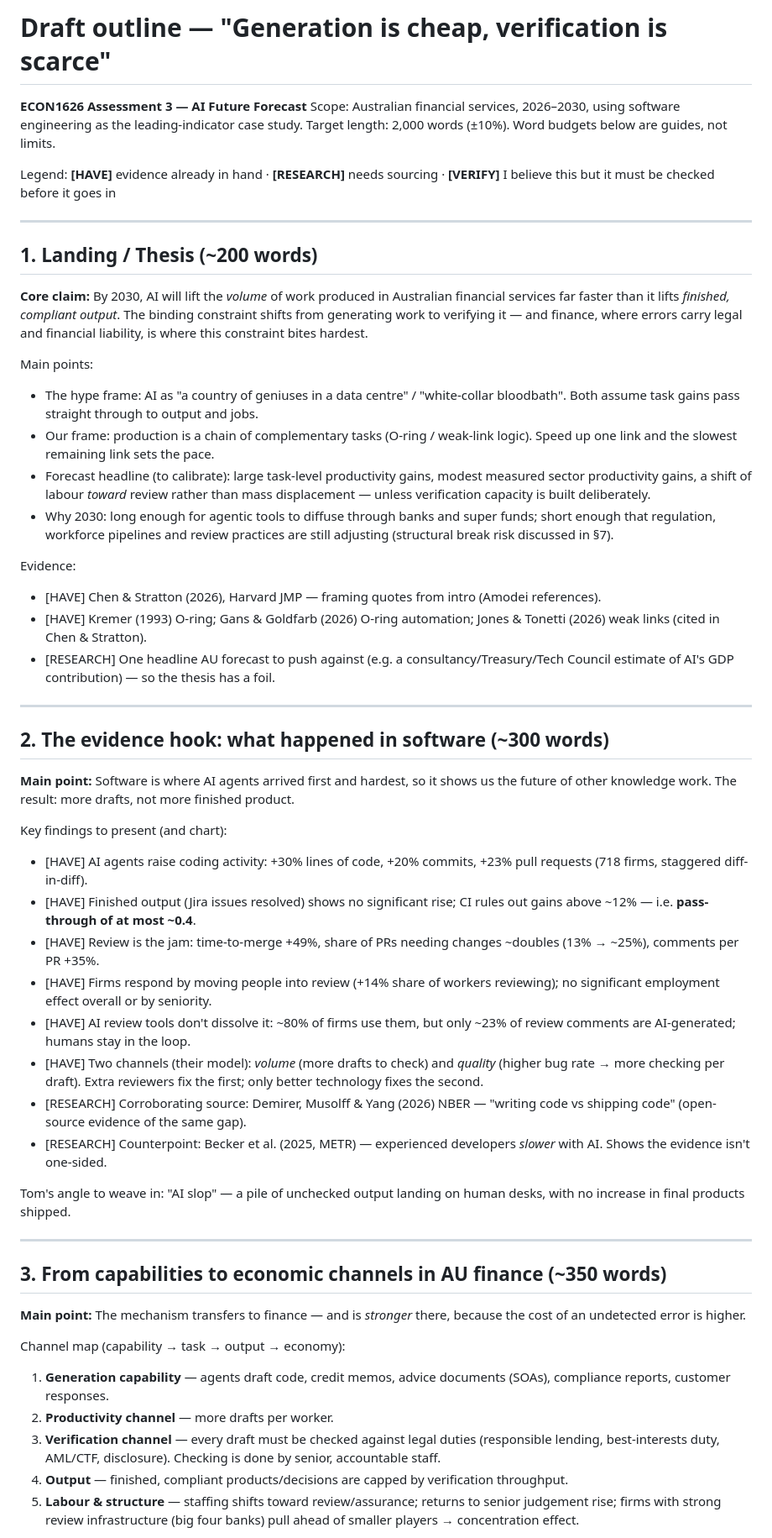
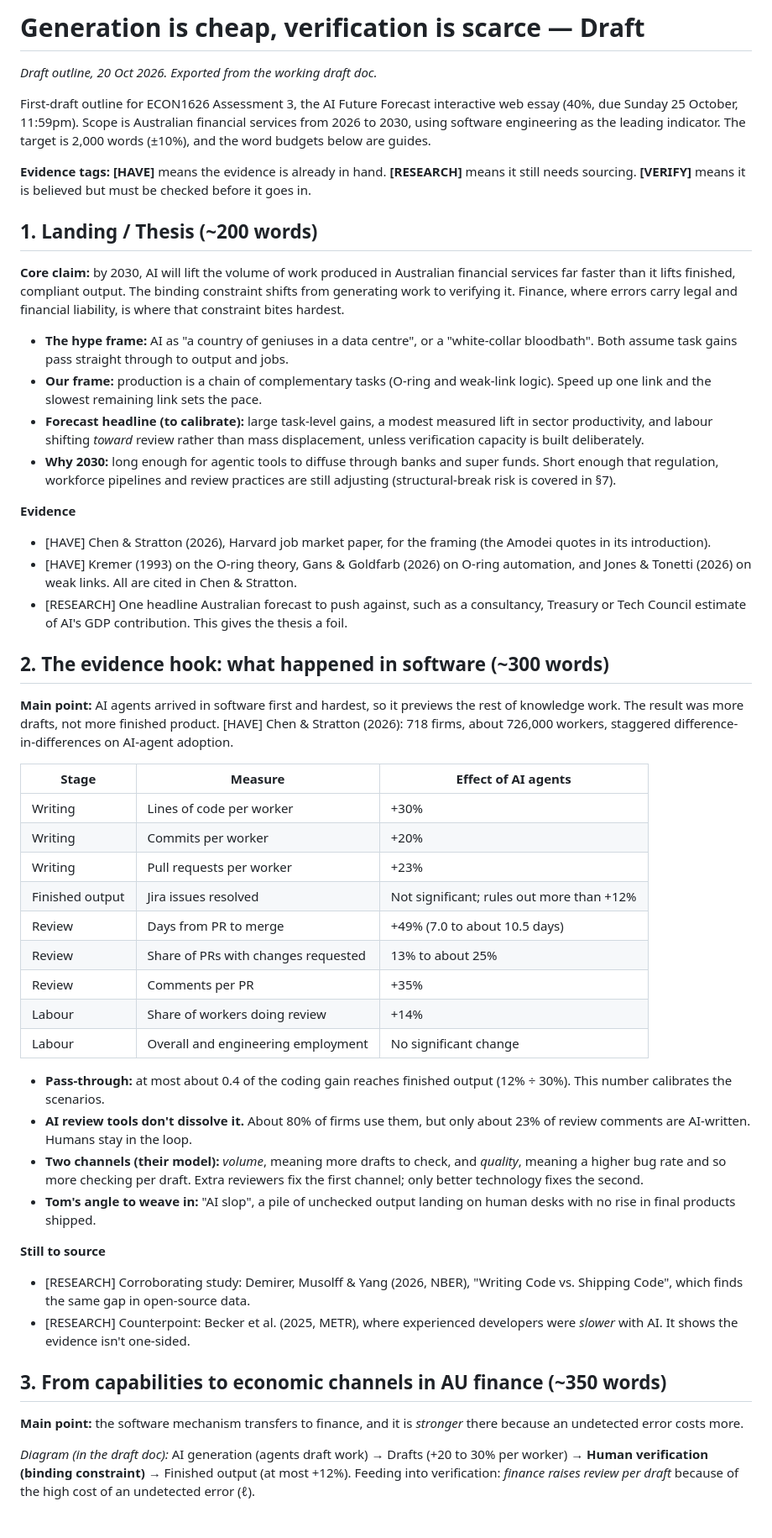
Before and after one commit to tomgenovese/Econ1626-AI-Future-Forecast, a Markdown page: draft/outline.md, the part around one of its changes. Shown at 84% size. Rendered like a GitHub page.

Commit message:
Expand draft outline: per-section evidence, scenario and policy tables
Co-Authored-By: Claude Opus 5.5 <noreply@anthropic.com>
Claude-Session: https://claude.ai/code/session_012tP68XjcaWnwff6DRCoB6e

```diff
--- a/draft/outline.md
+++ b/draft/outline.md
@@ -1,56 +1,55 @@
-# Draft outline — "Generation is cheap, verification is scarce"
+# Generation is cheap, verification is scarce — Draft
 
-**ECON1626 Assessment 3 — AI Future Forecast**
-Scope: Australian financial services, 2026–2030, using software engineering as the leading-indicator case study.
-Target length: 2,000 words (±10%). Word budgets below are guides, not limits.
+*Draft outline, 20 Oct 2026. Exported from the working draft doc.*
 
-Legend: **[HAVE]** evidence already in hand · **[RESEARCH]** needs sourcing · **[VERIFY]** I believe this but it must be checked before it goes in
+First-draft outline for ECON1626 Assessment 3, the AI Future Forecast interactive web essay (40%, due Sunday 25 October, 11:59pm). Scope is Australian financial services from 2026 to 2030, using software engineering as the leading indicator. The target is 2,000 words (±10%), and the word budgets below are guides.
 
----
+**Evidence tags:** **[HAVE]** means the evidence is already in hand. **[RESEARCH]** means it still needs sourcing. **[VERIFY]** means it is believed but must be checked before it goes in.
 
 ## 1. Landing / Thesis (~200 words)
 
-**Core claim:** By 2030, AI will lift the *volume* of work produced in Australian financial services far faster than it lifts *finished, compliant output*. The binding constraint shifts from generating work to verifying it — and finance, where errors carry legal and financial liability, is where this constraint bites hardest.
+**Core claim:** by 2030, AI will lift the volume of work produced in Australian financial services far faster than it lifts finished, compliant output. The binding constraint shifts from generating work to verifying it. Finance, where errors carry legal and financial liability, is where that constraint bites hardest.
 
-Main points:
-- The hype frame: AI as "a country of geniuses in a data centre" / "white-collar bloodbath". Both assume task gains pass straight through to output and jobs.
-- Our frame: production is a chain of complementary tasks (O-ring / weak-link logic). Speed up one link and the slowest remaining link sets the pace.
-- Forecast headline (to calibrate): large task-level productivity gains, modest measured sector productivity gains, a shift of labour *toward* review rather than mass displacement — unless verification capacity is built deliberately.
-- Why 2030: long enough for agentic tools to diffuse through banks and super funds; short enough that regulation, workforce pipelines and review practices are still adjusting (structural break risk discussed in §7).
+- **The hype frame:** AI as "a country of geniuses in a data centre", or a "white-collar bloodbath". Both assume task gains pass straight through to output and jobs.
+- **Our frame:** production is a chain of complementary tasks (O-ring and weak-link logic). Speed up one link and the slowest remaining link sets the pace.
+- **Forecast headline (to calibrate):** large task-level gains, a modest measured lift in sector productivity, and labour shifting *toward* review rather than mass displacement, unless verification capacity is built deliberately.
+- **Why 2030:** long enough for agentic tools to diffuse through banks and super funds. Short enough that regulation, workforce pipelines and review practices are still adjusting (structural-break risk is covered in §7).
 
-Evidence:
-- [HAVE] Chen & Stratton (2026), Harvard JMP — framing quotes from intro (Amodei references).
-- [HAVE] Kremer (1993) O-ring; Gans & Goldfarb (2026) O-ring automation; Jones & Tonetti (2026) weak links (cited in Chen & Stratton).
-- [RESEARCH] One headline AU forecast to push against (e.g. a consultancy/Treasury/Tech Council estimate of AI's GDP contribution) — so the thesis has a foil.
+**Evidence**
 
----
+- [HAVE] Chen & Stratton (2026), Harvard job market paper, for the framing (the Amodei quotes in its introduction).
+- [HAVE] Kremer (1993) on the O-ring theory, Gans & Goldfarb (2026) on O-ring automation, and Jones & Tonetti (2026) on weak links. All are cited in Chen & Stratton.
+- [RESEARCH] One headline Australian forecast to push against, such as a consultancy, Treasury or Tech Council estimate of AI's GDP contribution. This gives the thesis a foil.
 
 ## 2. The evidence hook: what happened in software (~300 words)
 
-**Main point:** Software is where AI agents arrived first and hardest, so it shows us the future of other knowledge work. The result: more drafts, not more finished product.
+**Main point:** AI agents arrived in software first and hardest, so it previews the rest of knowledge work. The result was more drafts, not more finished product. [HAVE] Chen & Stratton (2026): 718 firms, about 726,000 workers, staggered difference-in-differences on AI-agent adoption.
 
-Key findings to present (and chart):
-- [HAVE] AI agents raise coding activity: +30% lines of code, +20% commits, +23% pull requests (718 firms, staggered diff-in-diff).
-- [HAVE] Finished output (Jira issues resolved) shows no significant rise; CI rules out gains above ~12% — i.e. **pass-through of at most ~0.4**.
-- [HAVE] Review is the jam: time-to-merge +49%, share of PRs needing changes ~doubles (13% → ~25%), comments per PR +35%.
-- [HAVE] Firms respond by moving people into review (+14% share of workers reviewing); no significant employment effect overall or by seniority.
-- [HAVE] AI review tools don't dissolve it: ~80% of firms use them, but only ~23% of review comments are AI-generated; humans stay in the loop.
-- [HAVE] Two channels (their model): *volume* (more drafts to check) and *quality* (higher bug rate → more checking per draft). Extra reviewers fix the first; only better technology fixes the second.
-- [RESEARCH] Corroborating source: Demirer, Musolff & Yang (2026) NBER — "writing code vs shipping code" (open-source evidence of the same gap).
-- [RESEARCH] Counterpoint: Becker et al. (2025, METR) — experienced developers *slower* with AI. Shows the evidence isn't one-sided.
+| Stage | Measure | Effect of AI agents |
+| --- | --- | --- |
+| Writing | Lines of code per worker | +30% |
+| Writing | Commits per worker | +20% |
+| Writing | Pull requests per worker | +23% |
+| Finished output | Jira issues resolved | Not significant; rules out more than +12% |
+| Review | Days from PR to merge | +49% (7.0 to about 10.5 days) |
+| Review | Share of PRs with changes requested | 13% to about 25% |
+| Review | Comments per PR | +35% |
+| Labour | Share of workers doing review | +14% |
+| Labour | Overall and engineering employment | No significant change |
 
-Tom's angle to weave in: "AI slop" — a pile of unchecked output landing on human desks, with no increase in final products shipped.
+- **Pass-through:** at most about 0.4 of the coding gain reaches finished output (12% ÷ 30%). This number calibrates the scenarios.
+- **AI review tools don't dissolve it.** About 80% of firms use them, but only about 23% of review comments are AI-written. Humans stay in the loop.
+- **Two channels (their model):** *volume*, meaning more drafts to check, and *quality*, meaning a higher bug rate and so more checking per draft. Extra reviewers fix the first channel; only better technology fixes the second.
+- **Tom's angle to weave in:** "AI slop", a pile of unchecked output landing on human desks with no rise in final products shipped.
 
----
+**Still to source**
+
+- [RESEARCH] Corroborating study: Demirer, Musolff & Yang (2026, NBER), "Writing Code vs. Shipping Code", which finds the same gap in open-source data.
+- [RESEARCH] Counterpoint: Becker et al. (2025, METR), where experienced developers were *slower* with AI. It shows the evidence isn't one-sided.
 
 ## 3. From capabilities to economic channels in AU finance (~350 words)
 
-**Main point:** The mechanism transfers to finance — and is *stronger* there, because the cost of an undetected error is higher.
+**Main point:** the software mechanism transfers to finance, and it is *stronger* there because an undetected error costs more.
 
-Channel map (capability → task → output → economy):
-1. **Generation capability** — agents draft code, credit memos, advice documents (SOAs), compliance reports, customer responses.
-2. **Productivity channel** — more drafts per worker.
-3. **Verification channel** — every draft must be checked against legal duties (responsible lending, best-interests duty, AML/CTF, disclosure). Checking is done by senior, accountable staff.
-4. **Output** — finished, compliant products/decisions are capped by verification throughput.
-5. **Labour & structure** — staffing shifts toward review/assurance; returns to senior judgement rise; firms with strong review infrastructure (big four banks) pull ahead of smaller players → concentration effect.
+*Diagram (in the draft doc):* AI generation (agents draft work) → Drafts (+20 to 30% per worker) → **Human verification (binding constraint)** → Finished output (at most +12%). Feeding into verification: *finance raises review per draft* because of the high cost of an undetected error (ℓ).
 
```
Also changed, not shown: other parts of draft/outline.md (+71 -80 lines).
